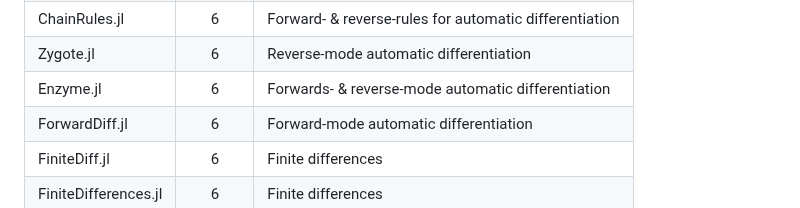
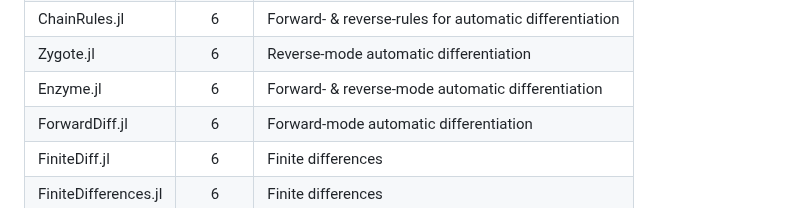
Before and after one commit to adrhill/julia-ml-course, a Markdown page: README.md, the part around the change. Drawn GitHub-style.

Commit message:
Update readme and index

```diff
--- a/README.md
+++ b/README.md
@@ -44,7 +44,7 @@ The following packages are covered by the lectures and homework:
 | MLJ.jl               |       5 | Classical Machine Learning methods                     |
 | ChainRules.jl        |       6 | Forward- & reverse-rules for automatic differentiation |
 | Zygote.jl            |       6 | Reverse-mode automatic differentiation                 |
-| Enzyme.jl            |       6 | Forwards- & reverse-mode automatic differentiation     |
+| Enzyme.jl            |       6 | Forward- & reverse-mode automatic differentiation      |
 | ForwardDiff.jl       |       6 | Forward-mode automatic differentiation                 |
 | FiniteDiff.jl        |       6 | Finite differences                                     |
 | FiniteDifferences.jl |       6 | Finite differences                                     |
```
Also changed, not shown: website/index.md (+41 -18 lines).
